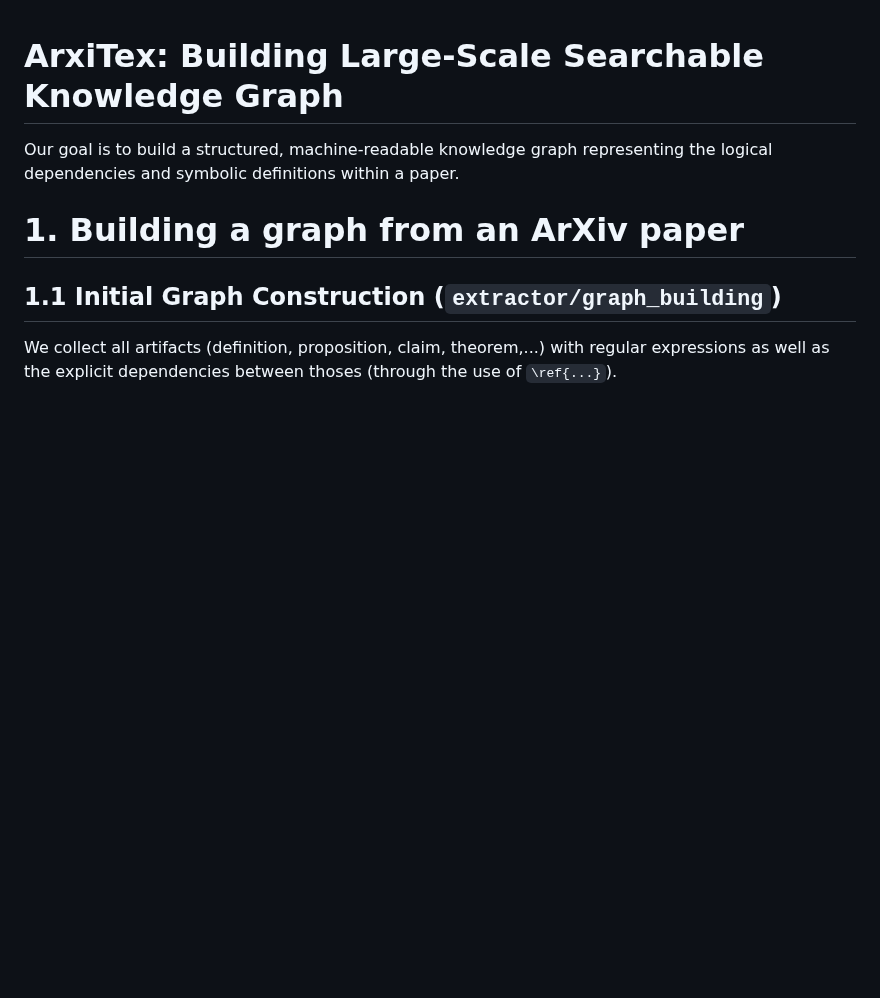
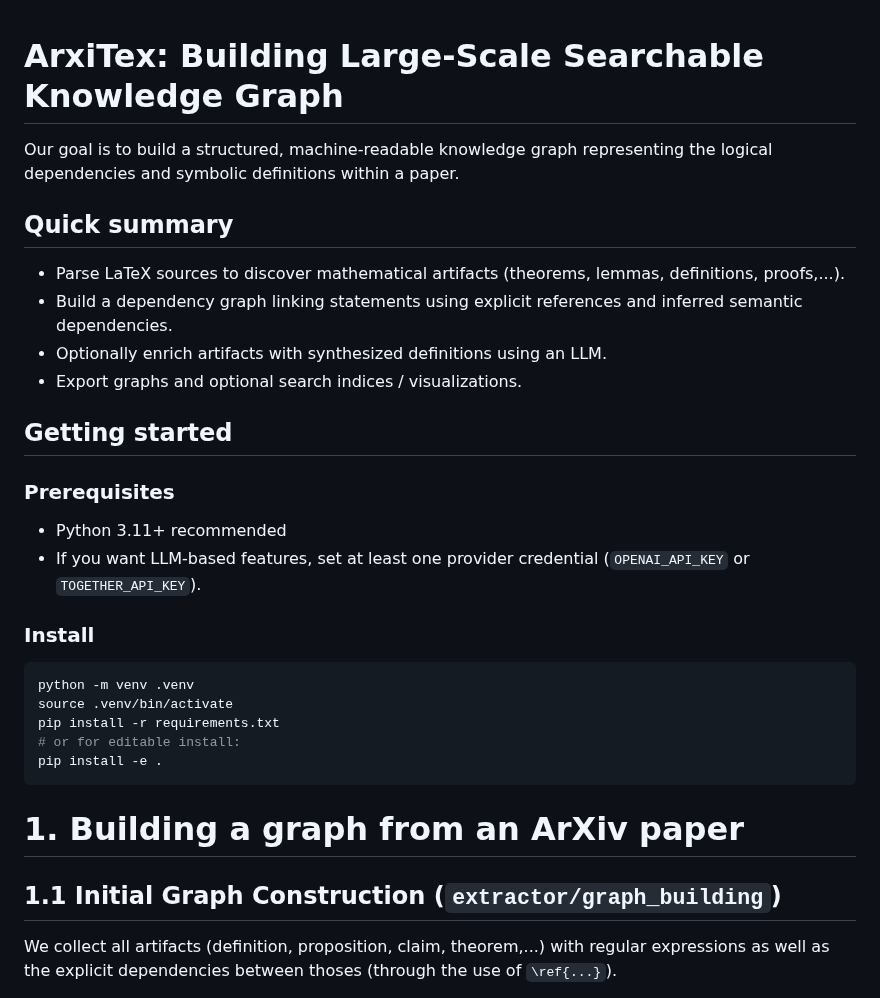
Before and after one commit to turnstilelabs/arxitex, a Markdown page: README.md, the part around the change. GitHub-like rendering; blank space fills up the shorter version.

Commit message:
add summary to README.md

````diff
--- a/README.md
+++ b/README.md
@@ -1,5 +1,25 @@
 # ArxiTex: Building Large-Scale Searchable Knowledge Graph
 Our goal is to build a structured, machine-readable knowledge graph representing the logical dependencies and symbolic definitions within a paper.
+
+## Quick summary
+- Parse LaTeX sources to discover mathematical artifacts (theorems, lemmas, definitions, proofs,...).
+- Build a dependency graph linking statements using explicit references and inferred semantic dependencies.
+- Optionally enrich artifacts with synthesized definitions using an LLM.
+- Export graphs and optional search indices / visualizations.
+
+## Getting started
+### Prerequisites
+- Python 3.11+ recommended
+- If you want LLM-based features, set at least one provider credential (`OPENAI_API_KEY` or `TOGETHER_API_KEY`).
+
+### Install
+```bash
+python -m venv .venv
+source .venv/bin/activate
+pip install -r requirements.txt
+# or for editable install:
+pip install -e .
+```
 
 # 1. Building a graph from an ArXiv paper
 ## 1.1 Initial Graph Construction (`extractor/graph_building`)
````
